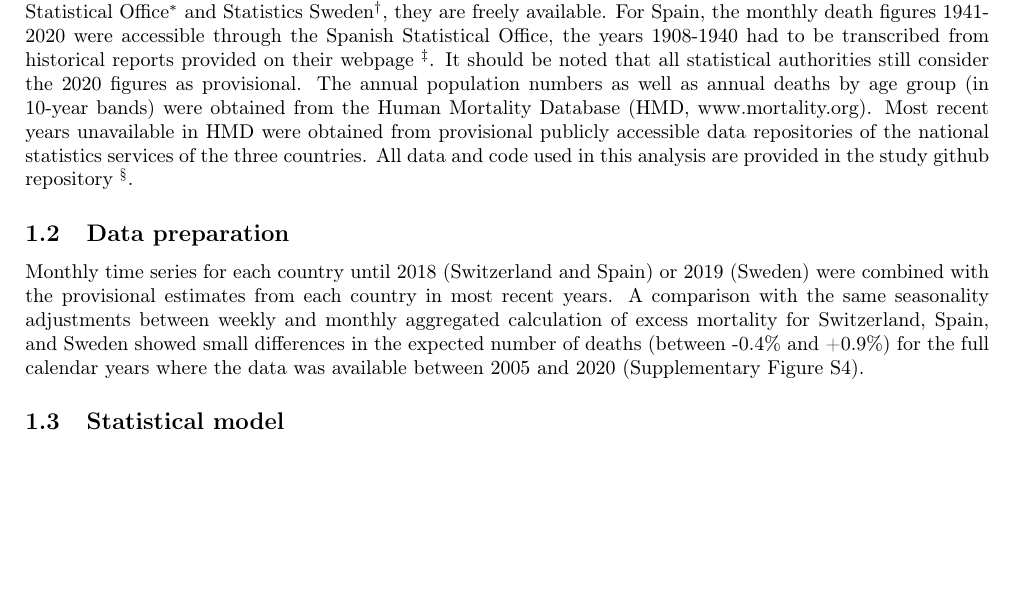
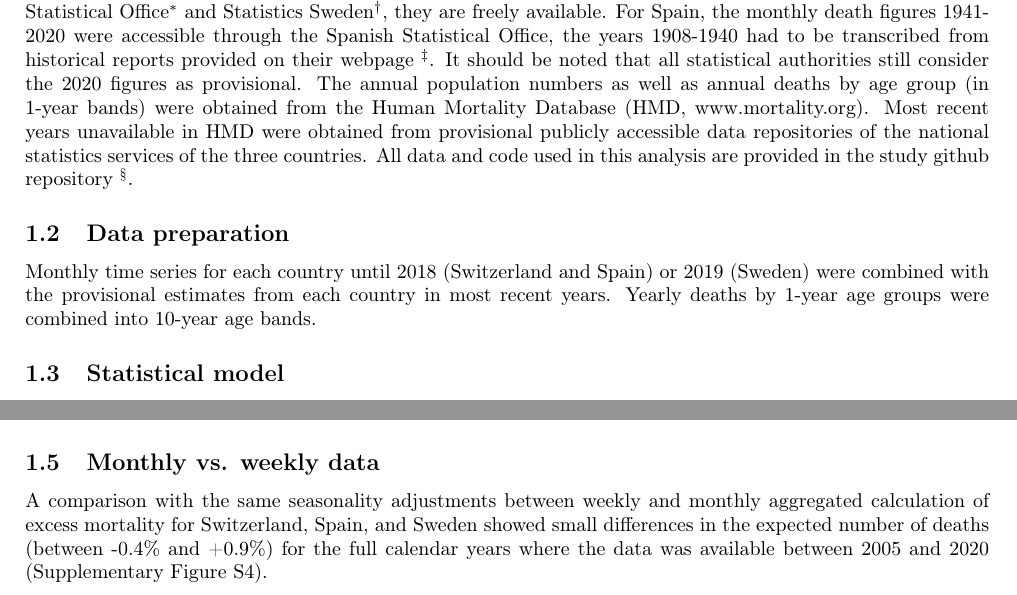
Before and after one commit to RPanczak/ISPM_excess-mortality-historical, a LaTeX document (paper/supplementary/supplementary.tex): part of page 2 of 8 before the commit and two parts of pages 2 and 3 of 8 after it, the two joined at a grey line, cut so that both start at the same text, the shorter picture padded with empty space. Compiled offline with pdfLaTeX.

Commit message:
correct fig names & separate section for weekly

```diff
--- a/paper/supplementary/supplementary.tex
+++ b/paper/supplementary/supplementary.tex
@@ -34,7 +34,7 @@
 \renewcommand{\thefigure}{S\arabic{figure}}
 \renewcommand{\thetable}{S\arabic{table}}
 
-\title{Supplementary appendix to: \\ {\Large History in the making: Excess mortality in Switzerland, Sweden, and Spain during the coronavirus pandemic in 2020 was the highest level in the past 100 years}}
+\title{Supplementary appendix to: \\ {\Large Pandemic excess mortality in Switzerland, Sweden, and Spain during the COVID-19 pandemic in 2020 was at its highest since 1918}}
 
 
 \author[a,$\dagger$,*]{Kaspar Staub}
@@ -74,11 +74,11 @@
 
 	\subsection{Data sources and availability }
 
-	Monthly death numbers for Switzerland (1877-2020) and Sweden (1851-2020) were provided by the Swiss Federal Statistical Office\footnote{Swiss Federal Statistical Office, Todesfälle nach Monat und Sterblichkeit seit 1803 (2021), (available at \url{https://www.bfs.admin.ch/bfs/de/home/statistiken/kataloge-datenbanken/daten.assetdetail.14387168.html}).} and Statistics Sweden\footnote{Statistics Sweden (SCB), Births and deaths per month by sex. Year 1851 - 2020 (2021), (available at \url{https://www.statistikdatabasen.scb.se/pxweb/en/ssd/START__BE__BE0101__BE0101G/ManadFoddDod/}).}, they are freely available. For Spain, the monthly death figures 1941-2020 were accessible through the Spanish Statistical Office, the years 1908-1940 had to be transcribed from historical reports provided on their webpage \footnote{Instituto Nacional de Estadistica (INE), Anuarios Estadísticos (2021), (available at \url{https://www.ine.es/inebaseweb/libros.do?tntp=25687}).}. It should be noted that all statistical authorities still consider the 2020 figures as provisional. The annual population numbers as well as annual deaths by age group (in 10-year bands) were obtained from the Human Mortality Database (HMD, www.mortality.org). Most recent years unavailable in HMD were obtained from provisional publicly accessible data repositories of the national statistics services of the three countries. All data and code used in this analysis are provided in the study github repository \footnote{\url{https://github.com/RPanczak/ISPM_excess-mortality/}}.
+	Monthly death numbers for Switzerland (1877-2020) and Sweden (1851-2020) were provided by the Swiss Federal Statistical Office\footnote{Swiss Federal Statistical Office, Todesfälle nach Monat und Sterblichkeit seit 1803 (2021), (available at \url{https://www.bfs.admin.ch/bfs/de/home/statistiken/kataloge-datenbanken/daten.assetdetail.14387168.html}).} and Statistics Sweden\footnote{Statistics Sweden (SCB), Births and deaths per month by sex. Year 1851 - 2020 (2021), (available at \url{https://www.statistikdatabasen.scb.se/pxweb/en/ssd/START__BE__BE0101__BE0101G/ManadFoddDod/}).}, they are freely available. For Spain, the monthly death figures 1941-2020 were accessible through the Spanish Statistical Office, the years 1908-1940 had to be transcribed from historical reports provided on their webpage \footnote{Instituto Nacional de Estadistica (INE), Anuarios Estadísticos (2021), (available at \url{https://www.ine.es/inebaseweb/libros.do?tntp=25687}).}. It should be noted that all statistical authorities still consider the 2020 figures as provisional. The annual population numbers as well as annual deaths by age group (in 1-year bands) were obtained from the Human Mortality Database (HMD, www.mortality.org). Most recent years unavailable in HMD were obtained from provisional publicly accessible data repositories of the national statistics services of the three countries. All data and code used in this analysis are provided in the study github repository \footnote{\url{https://github.com/RPanczak/ISPM_excess-mortality/}}.
 
 	\subsection{Data preparation}
 
-	Monthly time series for each country until 2018 (Switzerland and Spain) or 2019 (Sweden) were combined with the provisional estimates from each country in most recent years. A comparison with the same seasonality adjustments between weekly and monthly aggregated calculation of excess mortality for Switzerland, Spain, and Sweden showed small differences in the expected number of deaths (between -0.4\% and +0.9\%) for the full calendar years where the data was available between 2005 and 2020 (Supplementary Figure S4).
+	Monthly time series for each country until 2018 (Switzerland and Spain) or 2019 (Sweden) were combined with the provisional estimates from each country in most recent years. Yearly deaths by 1-year age groups were combined into 10-year age bands.
 
 	\subsection{Statistical model}
 
@@ -128,6 +128,9 @@
 	This Bayesian approach ensured a full propagation of uncertainty from the data into the expected values and thus the estimates of excess deaths.
 	Since five years of data is needed to calculate expected counts the estimates of excess deaths are available five years after the start of data collection in each country. We first calculated expected deaths excluding data from pandemic years of 1890, 1918 and 1957, and then also calculated expected deaths using all available data (shown by the example of 1918 in Supplementary Figure S3).
 
+	\subsection{Monthly vs. weekly data}
+
+	A comparison with the same seasonality adjustments between weekly and monthly aggregated calculation of excess mortality for Switzerland, Spain, and Sweden showed small differences in the expected number of deaths (between -0.4\% and +0.9\%) for the full calendar years where the data was available between 2005 and 2020 (Supplementary Figure S4).
 
 	\section{Supplementary figures}
 
```
Also changed, not shown: paper/supplementary/supplementary.pdf, paper/supplementary/supplementary.tex (6 more changed lines), 5 other files.
